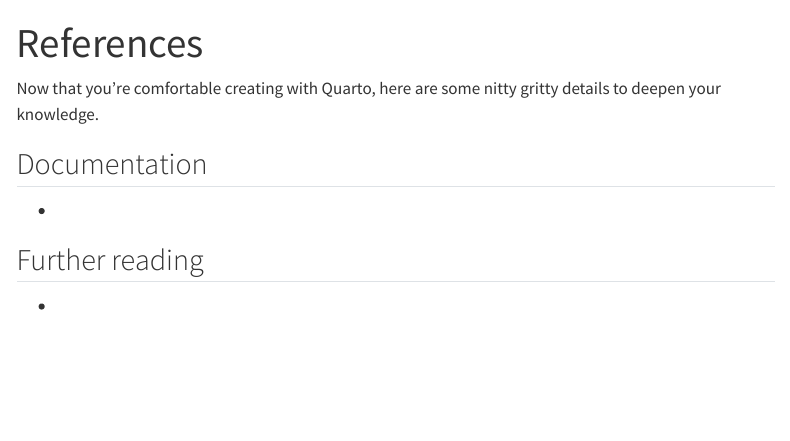
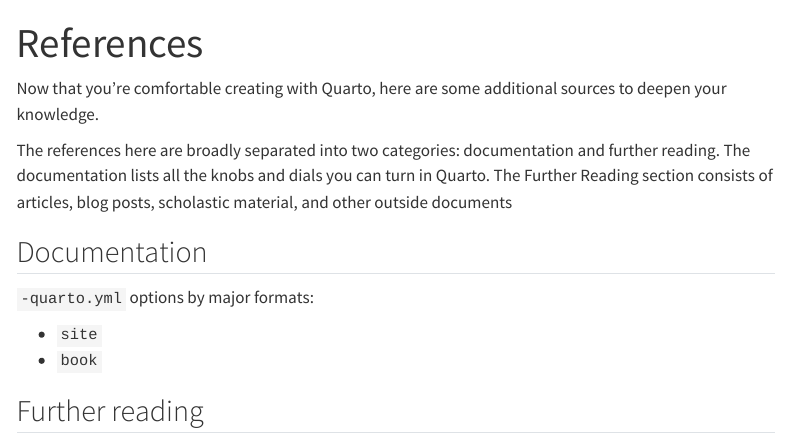
Before and after one commit to pommevilla/quarto-web-redesign, a Quarto document (docs/references/overview.qmd): the page in a window 1100 px wide, from its top. Rendered offline with R 4.5, knitr and Pandoc in place of Quarto, with nearby package versions; menus at the side of the page are left out.

Commit message:
Some sketching

```diff
--- a/docs/references/overview.qmd
+++ b/docs/references/overview.qmd
@@ -2,13 +2,18 @@
 title: "References"
 ---
 
-Now that you're comfortable creating with Quarto, here are some nitty gritty details to deepen your knowledge.
+Now that you're comfortable creating with Quarto, here are some additional sources to deepen your knowledge.
+
+The references here are broadly separated into two categories: documentation and further reading.
+The documentation lists all the knobs and dials you can turn in Quarto.
+The Further Reading section consists of articles, blog posts, scholastic material, and other outside documents
 
 ## Documentation
 
-*
+`-quarto.yml` options by major formats:
+
+  - `site`
+  - `book`
 
 
 ## Further reading
-
-*
```
Also changed, not shown: docs/references/documentation/site_yaml_options.qmd (added, +11 -0 lines).
